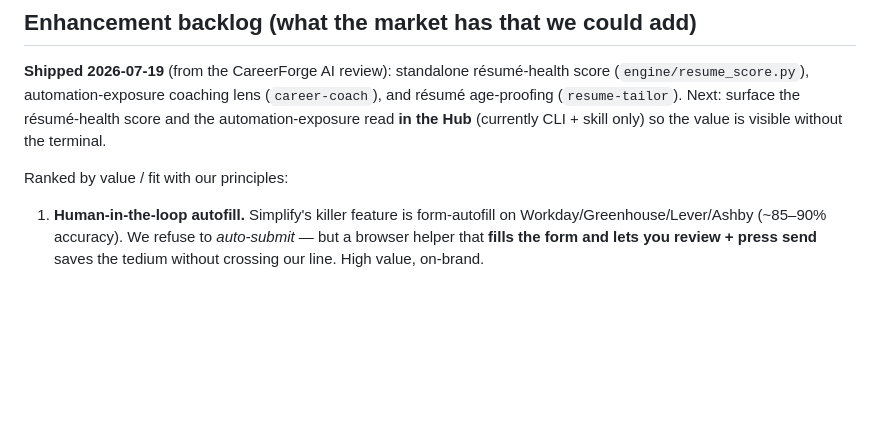
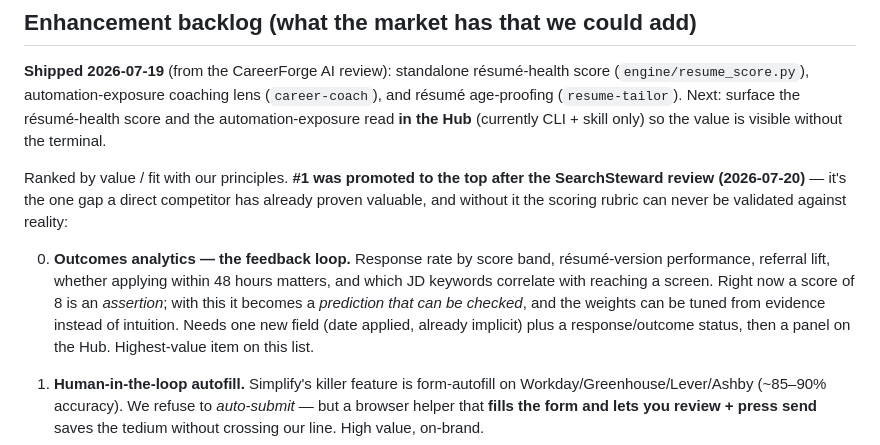
Before and after one commit to jgobuilds/bellows-career-system, a Markdown page: docs/competitive-landscape.md, the part around one of its changes. GitHub-like rendering; blank space fills up the shorter version.

```diff
--- a/docs/competitive-landscape.md
+++ b/docs/competitive-landscape.md
@@ -70,7 +96,9 @@ Six things the market can't match — grounded in the research above:
 
 **Shipped 2026-07-19** (from the CareerForge AI review): standalone résumé-health score (`engine/resume_score.py`), automation-exposure coaching lens (`career-coach`), and résumé age-proofing (`resume-tailor`). Next: surface the résumé-health score and the automation-exposure read **in the Hub** (currently CLI + skill only) so the value is visible without the terminal.
 
-Ranked by value / fit with our principles:
+Ranked by value / fit with our principles. **#1 was promoted to the top after the SearchSteward review (2026-07-20)** — it's the one gap a direct competitor has already proven valuable, and without it the scoring rubric can never be validated against reality:
+
+0. **Outcomes analytics — the feedback loop.** Response rate by score band, résumé-version performance, referral lift, whether applying within 48 hours matters, and which JD keywords correlate with reaching a screen. Right now a score of 8 is an *assertion*; with this it becomes a *prediction that can be checked*, and the weights can be tuned from evidence instead of intuition. Needs one new field (date applied, already implicit) plus a response/outcome status, then a panel on the Hub. Highest-value item on this list.
 
 1. **Human-in-the-loop autofill.** Simplify's killer feature is form-autofill on Workday/Greenhouse/Lever/Ashby (~85–90% accuracy). We refuse to *auto-submit* — but a browser helper that **fills the form and lets you review + press send** saves the tedium without crossing our line. High value, on-brand.
 2. **Deeper ATS keyword scoring.** Rezi/Jobscan do section-by-section keyword density + hard/soft-skill coverage. We have `ats_match.py` (basic, now surfaced as the ATS % chip) — deepen it into a per-section coverage report in the tailoring step.
```
Also changed, not shown: other parts of docs/competitive-landscape.md (+26 -0 lines).
